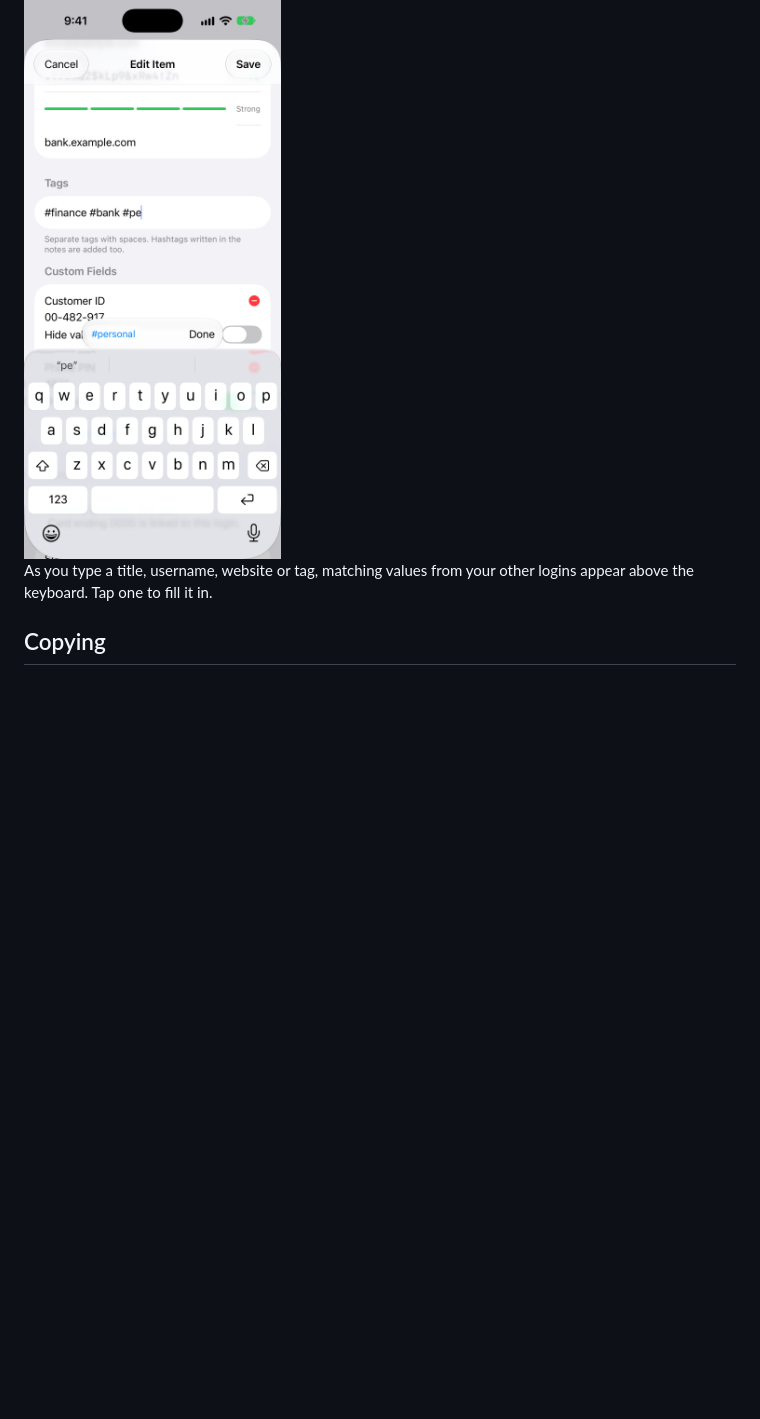
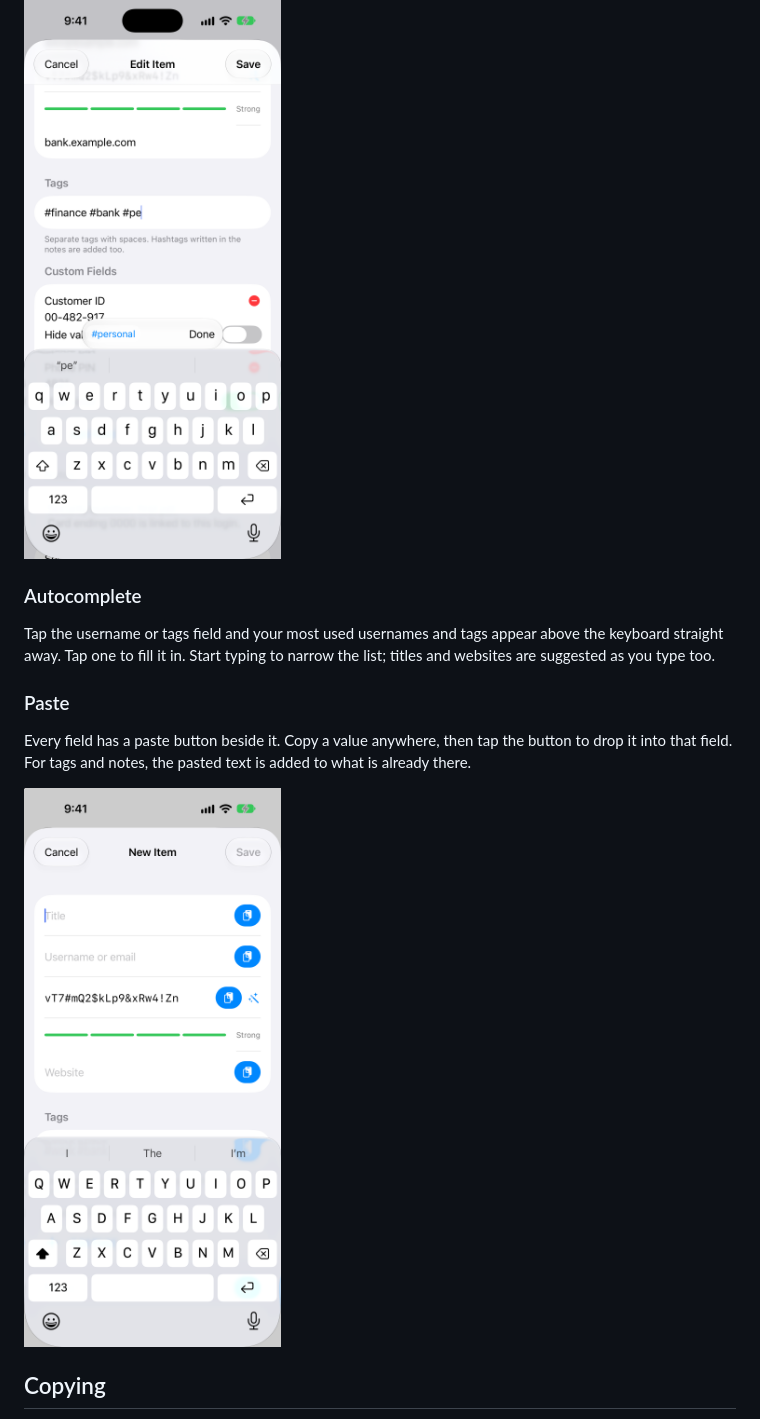
Before and after one commit to giridharmb/ApplePasswordManager-Docs, a Markdown page: docs/user-guide.md, the part around the change. Drawn GitHub-style; pictures changed too: screenshots/iphone-new-item-paste.png (added); blank space fills up the shorter version.

```diff
--- a/docs/user-guide.md
+++ b/docs/user-guide.md
@@ -13,7 +13,15 @@ The app opens locked. Unlock with Face ID, Touch ID, or your device passcode. It
 
 <img src="../screenshots/iphone-edit-autocomplete.png" width="260" alt="Editing a login, with a tag suggestion above the keyboard">
 
-As you type a title, username, website or tag, matching values from your other logins appear above the keyboard. Tap one to fill it in.
+### Autocomplete
+
+Tap the username or tags field and your most used usernames and tags appear above the keyboard straight away. Tap one to fill it in. Start typing to narrow the list; titles and websites are suggested as you type too.
+
+### Paste
+
+Every field has a paste button beside it. Copy a value anywhere, then tap the button to drop it into that field. For tags and notes, the pasted text is added to what is already there.
+
+<img src="../screenshots/iphone-new-item-paste.png" width="260" alt="New item screen with a paste button beside each field">
 
 ## Copying
 
```
Also changed, not shown: README.md (+2 -1 lines).
